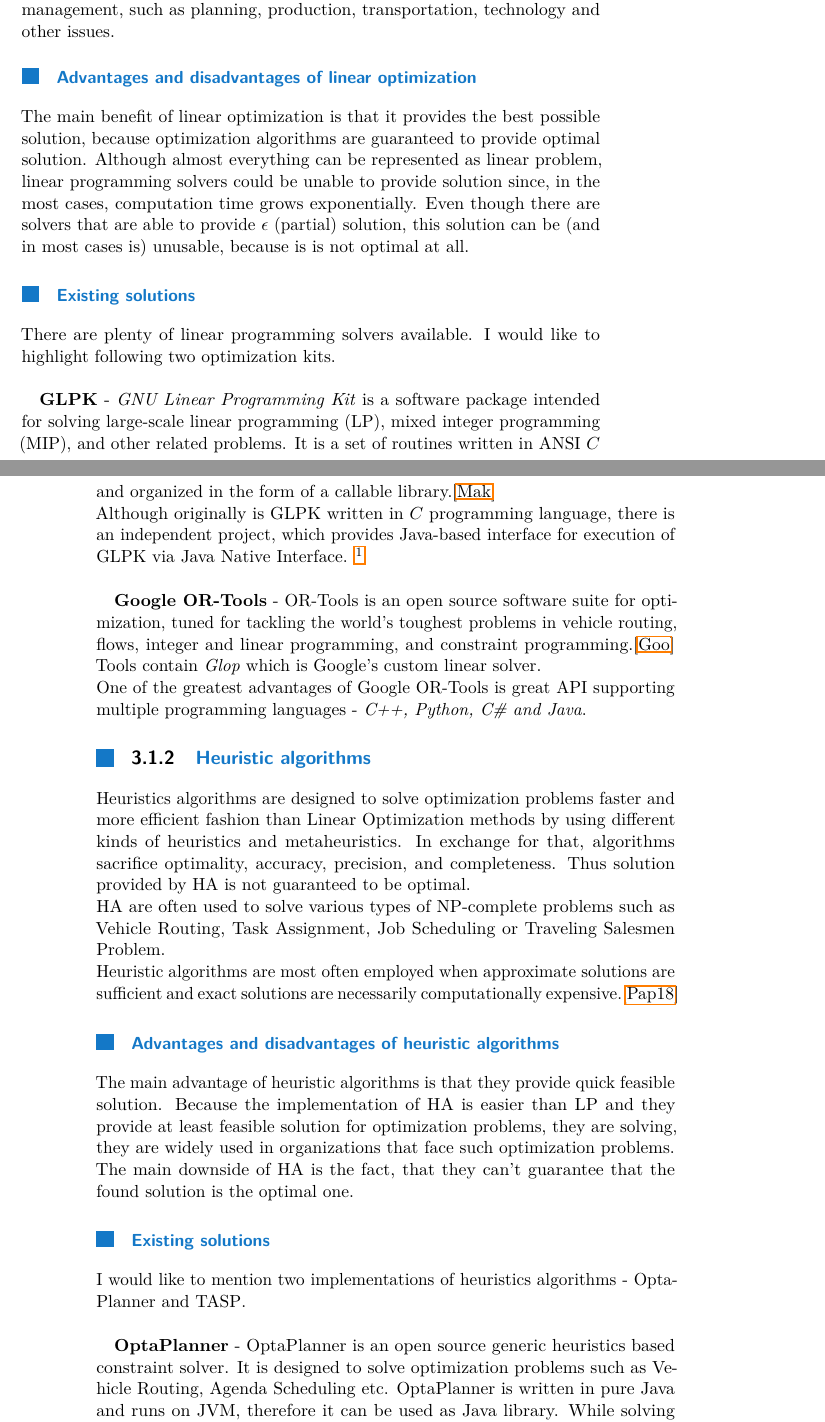
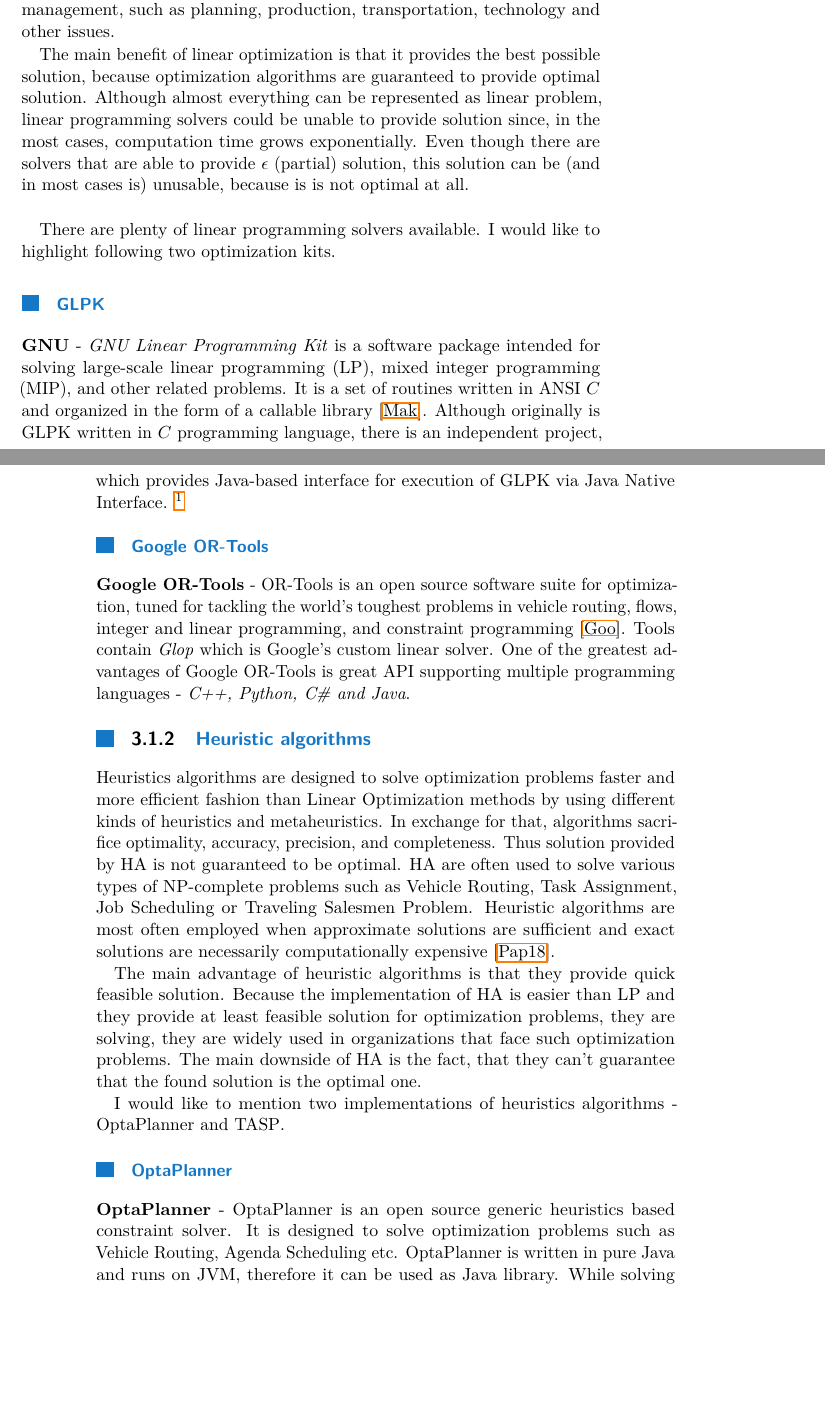
Before and after one commit to LukasForst/bachelor-thesis-text, a LaTeX thesis (tex/report.tex, which reads tex/txt_s_optimization_algorithms.tex): two parts of pages 9 and 10 of 17, joined at a grey line, cut so that both start at the same text, the shorter picture padded with empty space. Compiled offline with pdfLaTeX.

Commit message:
recreate optimization algorithms with subsections

```diff
--- a/tex/txt_s_optimization_algorithms.tex
+++ b/tex/txt_s_optimization_algorithms.tex
@@ -15,31 +15,30 @@ Linear optimization (or linear programming) is a method to achieve the best outc
 whose requirements are represented by linear relationships.\cite{web_wiki:linearProgramming}
 The algorithms are widely utilized in company management, such as planning, production, transportation, technology and other issues.
 
-
-\subsubsection{Advantages and disadvantages of linear optimization}
 The main benefit of linear optimization is that it provides the best possible solution,
 because optimization algorithms are guaranteed to provide optimal solution.
 Although almost everything can be represented as linear problem,
 linear programming solvers could be unable to provide solution since, in the most cases, computation time grows exponentially.
 Even though there are solvers that are able to provide $\epsilon$ (partial) solution,
-this solution can be (and in most cases is) unusable, because is is not optimal at all.
+this solution can be (and in most cases is) unusable, because is is not optimal at all.\\
 
-\subsubsection{Existing solutions}\label{subsec:existing-solutions-lin}
 There are plenty of linear programming solvers available.
-I would like to highlight following two optimization kits.\\
+I would like to highlight following two optimization kits.
 
-\textbf{GLPK} - \textit{GNU Linear Programming Kit} is a software package intended for solving large-scale linear programming (LP),
+\subsubsection{GLPK}
+\textbf{GNU} - \textit{GNU Linear Programming Kit} is a software package intended for solving large-scale linear programming (LP),
 mixed integer programming (MIP), and other related problems.
-It is a set of routines written in ANSI $C$ and organized in the form of a callable library.\cite{web:gnuGlpk}\\
+It is a set of routines written in ANSI $C$ and organized in the form of a callable library~\cite{web:gnuGlpk}.
 Although originally is GLPK written in $C$ programming language,
 there is an independent project,
 which provides Java-based interface for execution of GLPK via Java Native Interface.
-\footnote{Java Native Interface - Interface provided by Java platform to run and integrate non-Java language libraries}\\
+\footnote{Java Native Interface - Interface provided by Java platform to run and integrate non-Java language libraries}
 
+\subsubsection{Google OR-Tools}
 \textbf{Google OR-Tools} - OR-Tools is an open source software suite for optimization,
 tuned for tackling the world's toughest problems in vehicle routing, flows,
-integer and linear programming, and constraint programming.\cite{web:googleOrTools}
-Tools contain \textit{Glop} which is Google's custom linear solver.\\
+integer and linear programming, and constraint programming~\cite{web:googleOrTools}.
+Tools contain \textit{Glop} which is Google's custom linear solver.
 One of the greatest advantages of Google OR-Tools is great API supporting multiple programming languages - \textit{C++, Python, C\# and Java}.
 
 
@@ -47,22 +46,20 @@ One of the greatest advantages of Google OR-Tools is great API supporting multip
 Heuristics algorithms are designed to solve optimization problems faster
 and more efficient fashion than Linear Optimization methods by using different kinds of heuristics and metaheuristics.
 In exchange for that, algorithms sacrifice optimality, accuracy, precision, and completeness.
-Thus solution provided by HA is not guaranteed to be optimal.\\
+Thus solution provided by HA is not guaranteed to be optimal.
 HA are often used to solve various types of NP-complete problems such as
-Vehicle Routing, Task Assignment, Job Scheduling or Traveling Salesmen Problem.\\
+Vehicle Routing, Task Assignment, Job Scheduling or Traveling Salesmen Problem.
 Heuristic algorithms are most often employed when approximate solutions are sufficient
-and exact solutions are necessarily computationally expensive.\cite{papanikolaou2018holistic}
+and exact solutions are necessarily computationally expensive~\cite{papanikolaou2018holistic}.
 
-\subsubsection{Advantages and disadvantages of heuristic algorithms}
 The main advantage of heuristic algorithms is that they provide quick feasible solution.
 Because the implementation of HA is easier than LP and they provide at least feasible solution for optimization problems,
-they are solving, they are widely used in organizations that face such optimization problems.\\
+they are solving, they are widely used in organizations that face such optimization problems.
 The main downside of HA is the fact, that they can't guarantee that the found solution is the optimal one.
 
+\\I would like to mention two implementations of heuristics algorithms - OptaPlanner and TASP\@.
 
-\subsubsection{Existing solutions}\label{subsec:existing-solutions-heur}
-I would like to mention two implementations of heuristics algorithms - OptaPlanner and TASP\@.\\
-
+\subsubsection{OptaPlanner}
 \textbf{OptaPlanner} - OptaPlanner is an open source generic heuristics based constraint solver.
 It is designed to solve optimization problems such as Vehicle Routing, Agenda Scheduling etc.
 OptaPlanner is written in pure Java and runs on JVM, therefore it can be used as Java library.
```
Also changed, not shown: report.pdf, tex/txt_s_optimization_algorithms.tex (8 more changed lines).
